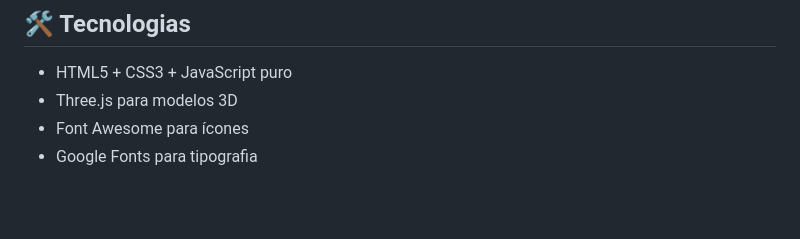
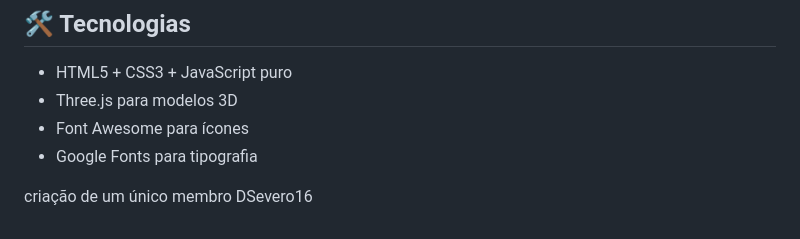
Before and after one commit to equipeneogenesis-crypto/EquipeNeoGenesis.github.io, a Markdown page: README.md, the part around the change. Rendered like a GitHub page; blank space fills up the shorter version.

Commit message:
Add member DSevero16 to README

```diff
--- a/README.md
+++ b/README.md
@@ -128,3 +128,5 @@ O GitHub Pages publica automaticamente.
 - Three.js para modelos 3D
 - Font Awesome para ícones
 - Google Fonts para tipografia
+
+criação de um único membro DSevero16
```
